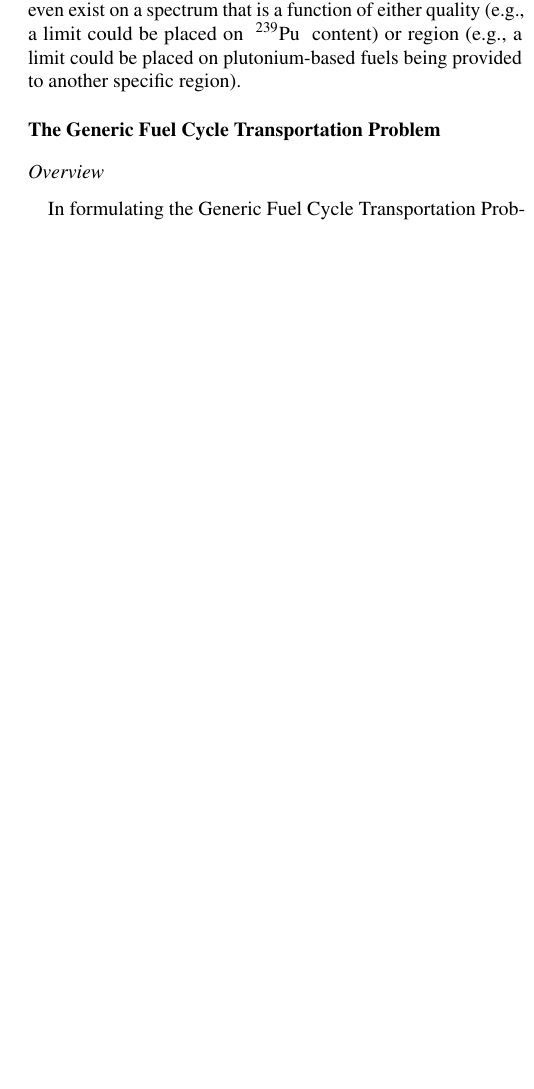
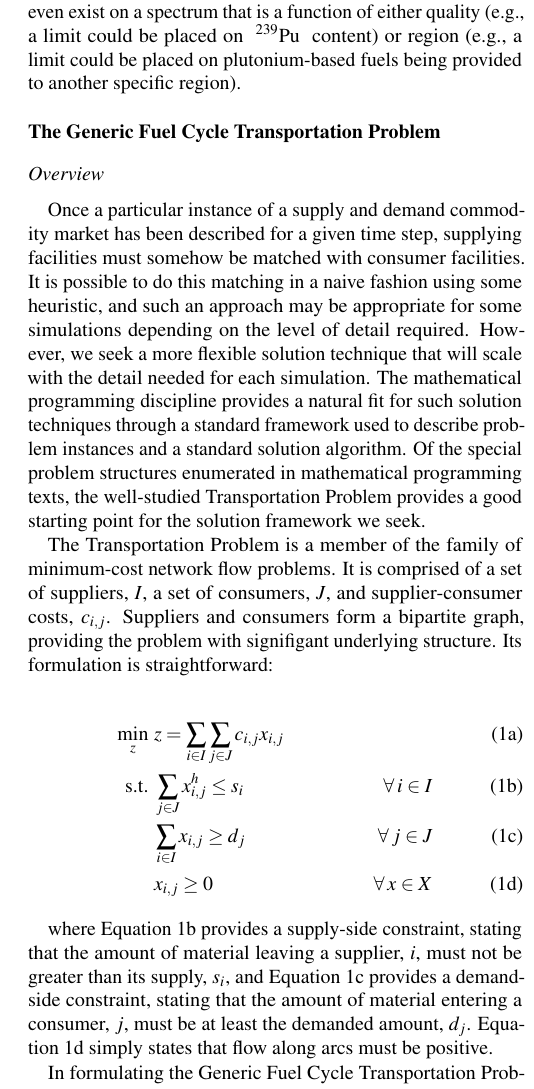
Before and after one commit to gidden/global13, a LaTeX document (paper/paper.tex, which reads paper/parts/method/gfctp/overview.tex): part of one column of page 6 of 11, cut so that both start at the same text, the shorter picture padded with empty space. Compiled offline with pdfLaTeX.

Commit message:
working on a section that describes the transportation problem first

```diff
--- a/paper/parts/method/gfctp/overview.tex
+++ b/paper/parts/method/gfctp/overview.tex
@@ -1,3 +1,54 @@
+Once a particular instance of a supply and demand commodity market has been
+described for a given time step, supplying facilities must somehow be matched
+with consumer facilities. It is possible to do this matching in a naive fashion
+using some heuristic, and such an approach may be appropriate for some
+simulations depending on the level of detail required. However, we seek a more
+flexible solution technique that will scale with the detail needed for each
+simulation. The mathematical programming discipline provides a natural fit for
+such solution techniques through a standard framework used to describe problem
+instances and a standard solution algorithm. Of the special problem structures
+enumerated in mathematical programming texts, the well-studied Transportation
+Problem provides a good starting point for the solution framework we seek.
+
+The Transportation Problem is a member of the family of minimum-cost network
+flow problems. It is comprised of a set of suppliers, $I$, a set of consumers,
+$J$, and supplier-consumer costs, $c_{i,j}$. Suppliers and consumers form a
+bipartite graph, providing the problem with signifigant underlying
+structure. Its formulation is straightforward:
+
+%%%
+\begin{subequations}\label{eqs:TP}
+  \begin{align}
+    %%
+    \min_{z} \:\: &
+    z = \sum_{i \in I}\sum_{j \in J} c_{i,j} x_{i,j}
+    & \label{eqs:TP_obj} \\
+    %%
+    \text{s.t.} \:\: &
+    \sum_{j \in J} x_{i,j}^{h} \leq s_{i}
+    &
+    \forall \: i \in I \label{eqs:TP_sup} \\
+    %%
+    &
+    \sum_{i \in I} x_{i,j} \geq d_{j}
+    &
+    \forall \: j \in J \label{eqs:TP_dem} \\
+    %%
+    &
+    x_{i,j} \geq 0
+    &
+    \forall \: x \in X \label{eqs:TP_x}
+    %%
+  \end{align}
+\end{subequations}
+%%%
+
+where Equation \ref{eqs:TP_sup} provides a supply-side constraint, stating that
+the amount of material leaving a supplier, $i$, must not be greater than its
+supply, $s_i$, and Equation \ref{eqs:TP_dem} provides a demand-side constraint,
+stating that the amount of material entering a consumer, $j$, must be at least
+the demanded amount, $d_j$. Equation \ref{eqs:TP_x} simply states that flow
+along arcs must be positive.
 
 In formulating the Generic Fuel Cycle Transportation Problem (GFCTP), note that
 the ``players'' in the set of commodity ``markets'' are the individual
```
Also changed, not shown: paper/parts/method/gfctp.tex (+3 -3 lines).
